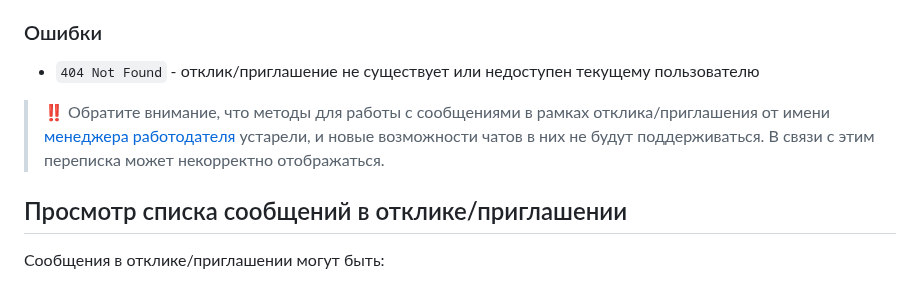
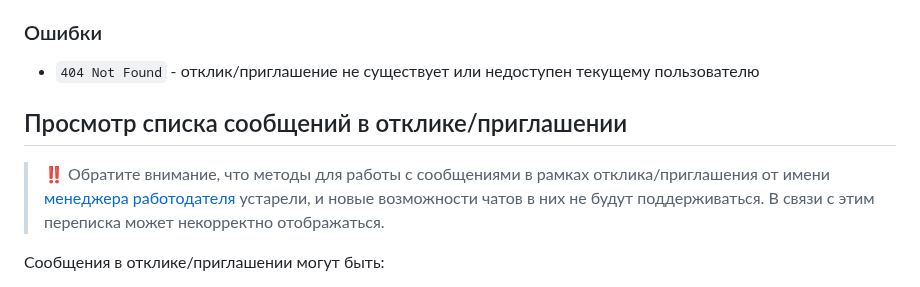
Before and after one commit to zarplata/api, a Markdown page: docs/employer_negotiations.md, the part around the change. Rendered like a GitHub page.

```diff
--- a/docs/employer_negotiations.md
+++ b/docs/employer_negotiations.md
@@ -865,12 +865,13 @@ required_arguments | список | Аргументы, которые необ
 
 * `404 Not Found` - отклик/приглашение не существует или недоступен текущему пользователю
 
+
+## Просмотр списка сообщений в отклике/приглашении
+
 <a name="get-messages"></a>
 > ‼️ Обратите внимание, что методы для работы с сообщениями в рамках отклика/приглашения от имени
 > [менеджера работодателя](docs/employer_negotiations.md#get-messages) устарели, и новые возможности чатов в них не будут поддерживаться.
 > В связи с этим переписка может некорректно отображаться.
-
-## Просмотр списка сообщений в отклике/приглашении
 
 Сообщения в отклике/приглашении могут быть:
 
```
